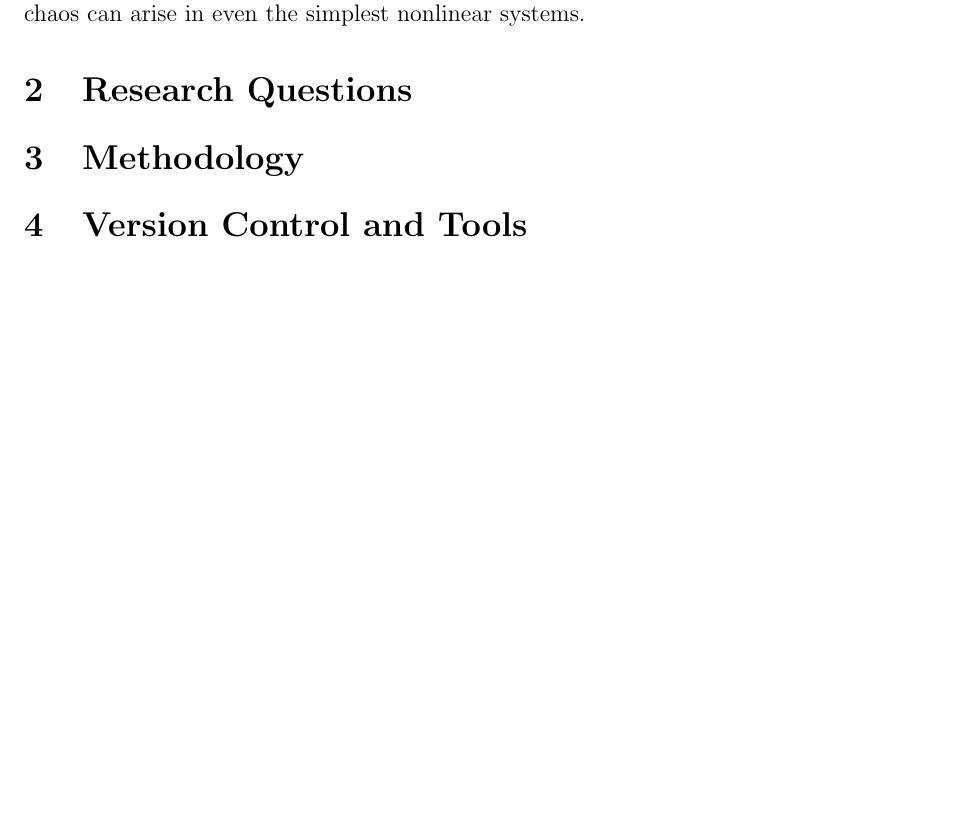
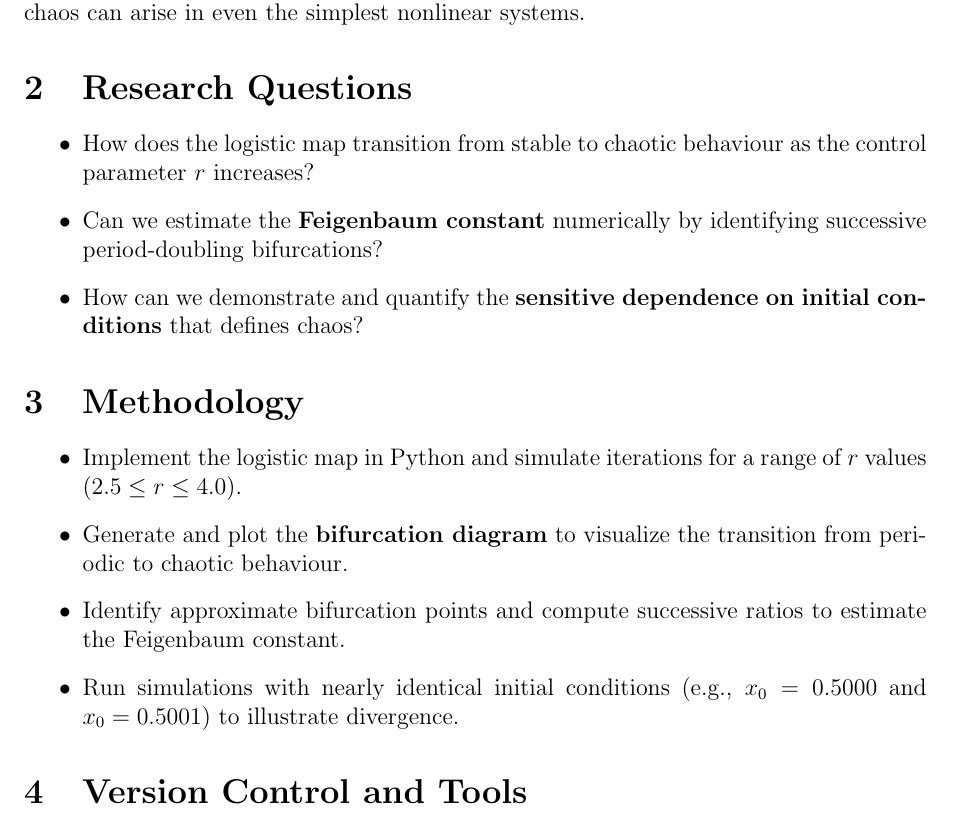
Before and after one commit to vm1610/math2030_module2_vasu, a LaTeX document (proposal.tex): part of page 2 of 2, cut so that both start at the same text, the shorter picture padded with empty space. Compiled offline with pdfLaTeX.

Commit message:
Add Research Questions and  Methodology section (simulation and visualization plan)

```diff
--- a/proposal.tex
+++ b/proposal.tex
@@ -46,11 +46,22 @@ This investigation connects fundamental mathematics (fixed points, stability, it
 
 
 \section{Research Questions}
-% (WORK IN PROGRESS)
+\begin{itemize}
+    \item How does the logistic map transition from stable to chaotic behaviour as the control parameter \(r\) increases?
+    \item Can we estimate the \textbf{Feigenbaum constant} numerically by identifying successive period-doubling bifurcations?
+    \item How can we demonstrate and quantify the \textbf{sensitive dependence on initial conditions} that defines chaos?
+\end{itemize}
 
 \section{Methodology}
-% (WORK IN PROGRESS)
 
+\begin{itemize}
+
+
+    \item Implement the logistic map in Python and simulate iterations for a range of \(r\) values (\(2.5 \leq r \leq 4.0\)).
+    \item Generate and plot the \textbf{bifurcation diagram} to visualize the transition from periodic to chaotic behaviour.
+    \item Identify approximate bifurcation points and compute successive ratios to estimate the Feigenbaum constant.
+    \item Run simulations with nearly identical initial conditions (e.g., \(x_0 = 0.5000\) and \(x_0 = 0.5001\)) to illustrate divergence.
+\end{itemize}
 \section{Version Control and Tools}
 % (WORK IN PROGRESS)
 
```
Also changed, not shown: README.md (added), proposal.pdf, 3 other files.
